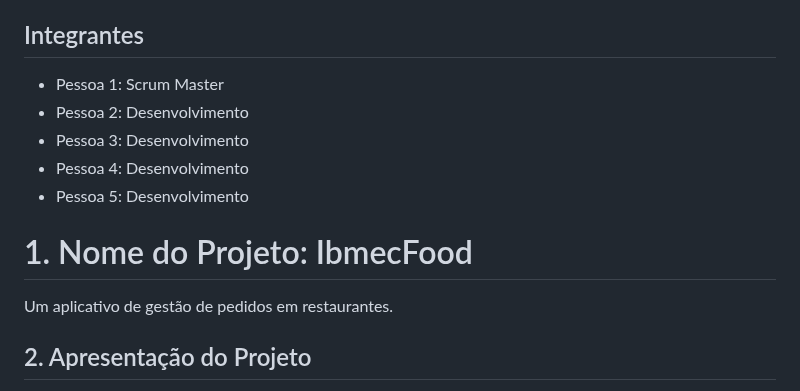
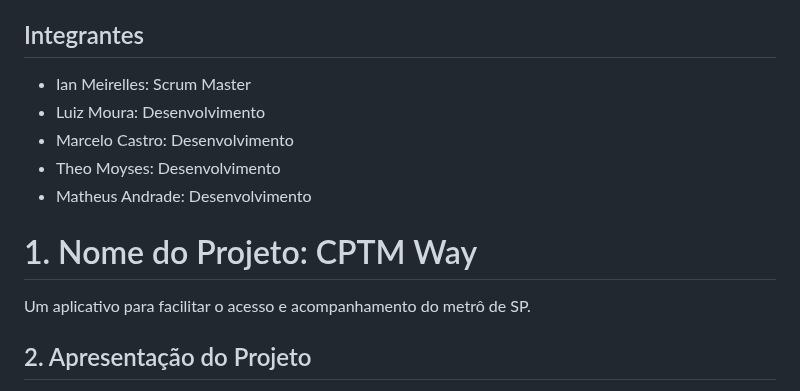
Before and after one commit to ibmec-bh-pcd-1/projeto-CPTM-way, a Markdown page: README.md, the part around the change. Rendered like a GitHub page.

```diff
--- a/README.md
+++ b/README.md
@@ -5,15 +5,15 @@
 
 ## Integrantes
 
-- Pessoa 1: Scrum Master
-- Pessoa 2: Desenvolvimento
-- Pessoa 3: Desenvolvimento
-- Pessoa 4: Desenvolvimento
-- Pessoa 5: Desenvolvimento
+- Ian Meirelles: Scrum Master
+- Luiz Moura: Desenvolvimento
+- Marcelo Castro: Desenvolvimento
+- Theo Moyses: Desenvolvimento
+- Matheus Andrade: Desenvolvimento
 
-# 1. Nome do Projeto: IbmecFood
+# 1. Nome do Projeto: CPTM Way
 
-Um aplicativo de gestão de pedidos em restaurantes.
+Um aplicativo para facilitar o acesso e acompanhamento do metrô de SP.
 
 ## 2. Apresentação do Projeto
 
```
